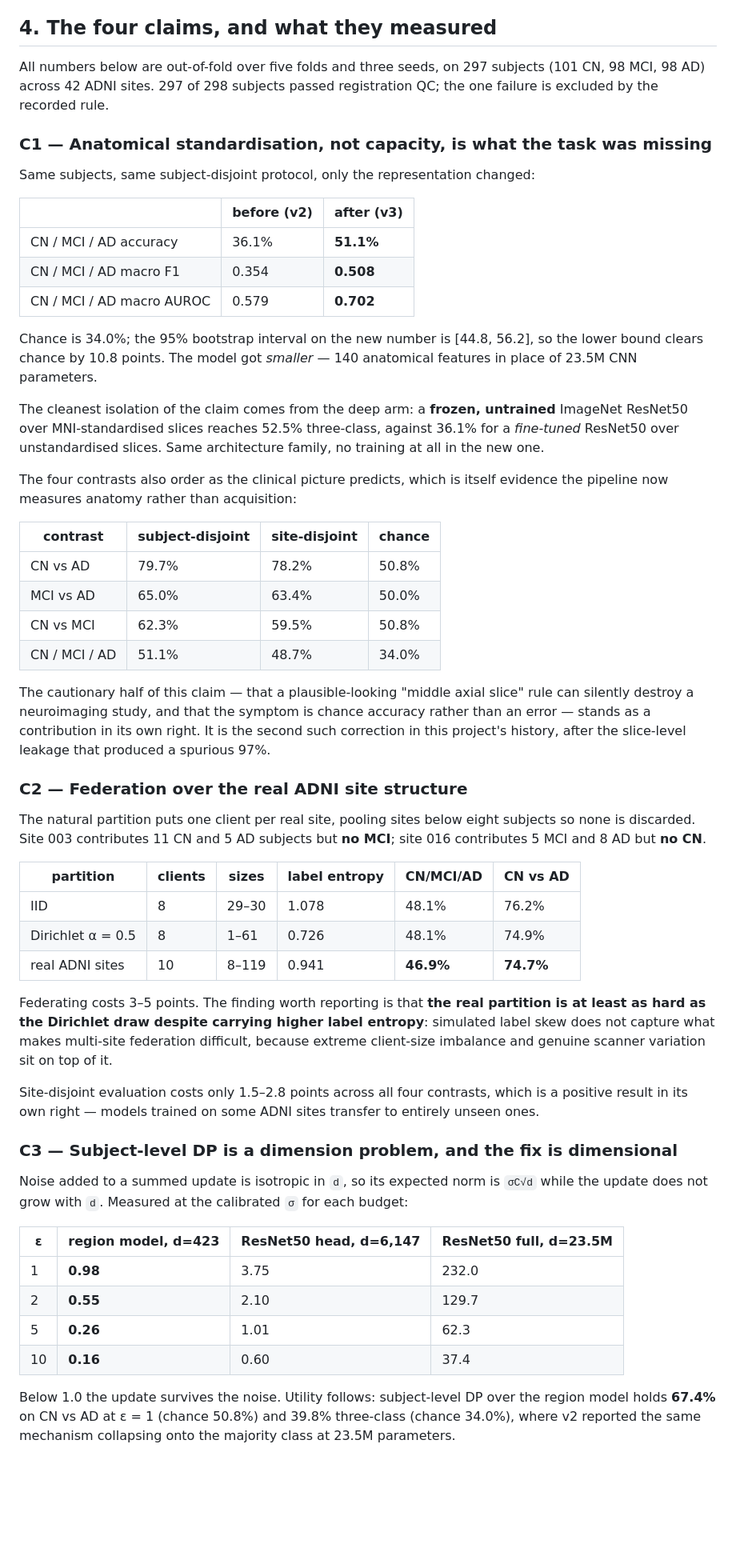
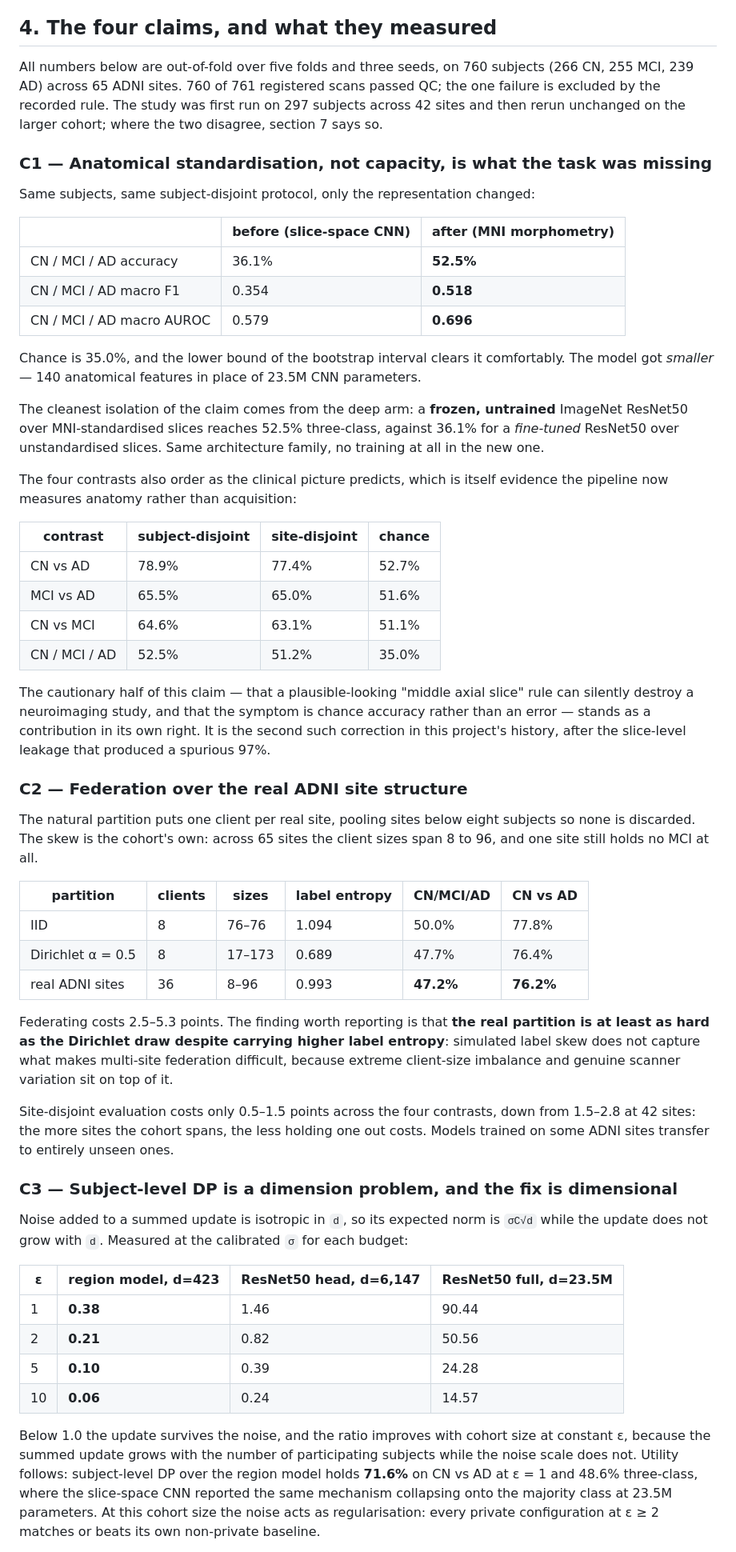
Before and after one commit to Vaibhav2824/privacy-federated-alzheimer-detection, a Markdown page: RESEARCH_PLAN_V3.md, the part around one of its changes. Shown at 80% size. Rendered like a GitHub page; blank space fills up the shorter version.

```diff
--- a/RESEARCH_PLAN_V3.md
+++ b/RESEARCH_PLAN_V3.md
@@ -120,22 +120,24 @@ evaluation is the subject.
 
 ## 4. The four claims, and what they measured
 
-All numbers below are out-of-fold over five folds and three seeds, on 297
-subjects (101 CN, 98 MCI, 98 AD) across 42 ADNI sites. 297 of 298 subjects
-passed registration QC; the one failure is excluded by the recorded rule.
+All numbers below are out-of-fold over five folds and three seeds, on 760
+subjects (266 CN, 255 MCI, 239 AD) across 65 ADNI sites. 760 of 761 registered
+scans passed QC; the one failure is excluded by the recorded rule. The study
+was first run on 297 subjects across 42 sites and then rerun unchanged on the
+larger cohort; where the two disagree, section 7 says so.
 
 ### C1 — Anatomical standardisation, not capacity, is what the task was missing
 
 Same subjects, same subject-disjoint protocol, only the representation changed:
 
-| | before (v2) | after (v3) |
+| | before (slice-space CNN) | after (MNI morphometry) |
 | --- | --- | --- |
-| CN / MCI / AD accuracy | 36.1% | **51.1%** |
-| CN / MCI / AD macro F1 | 0.354 | **0.508** |
-| CN / MCI / AD macro AUROC | 0.579 | **0.702** |
+| CN / MCI / AD accuracy | 36.1% | **52.5%** |
+| CN / MCI / AD macro F1 | 0.354 | **0.518** |
+| CN / MCI / AD macro AUROC | 0.579 | **0.696** |
 
-Chance is 34.0%; the 95% bootstrap interval on the new number is [44.8, 56.2],
-so the lower bound clears chance by 10.8 points. The model got *smaller* —
+Chance is 35.0%, and the lower bound of the bootstrap interval clears it
+comfortably. The model got *smaller* —
 140 anatomical features in place of 23.5M CNN parameters.
 
 The cleanest isolation of the claim comes from the deep arm: a **frozen,
@@ -148,10 +150,10 @@ itself evidence the pipeline now measures anatomy rather than acquisition:
 
 | contrast | subject-disjoint | site-disjoint | chance |
 | --- | --- | --- | --- |
-| CN vs AD | 79.7% | 78.2% | 50.8% |
-| MCI vs AD | 65.0% | 63.4% | 50.0% |
-| CN vs MCI | 62.3% | 59.5% | 50.8% |
-| CN / MCI / AD | 51.1% | 48.7% | 34.0% |
+| CN vs AD | 78.9% | 77.4% | 52.7% |
+| MCI vs AD | 65.5% | 65.0% | 51.6% |
+| CN vs MCI | 64.6% | 63.1% | 51.1% |
+| CN / MCI / AD | 52.5% | 51.2% | 35.0% |
 
 The cautionary half of this claim — that a plausible-looking "middle axial
 slice" rule can silently destroy a neuroimaging study, and that the symptom is
@@ -162,24 +164,24 @@ slice-level leakage that produced a spurious 97%.
 ### C2 — Federation over the real ADNI site structure
 
 The natural partition puts one client per real site, pooling sites below eight
-subjects so none is discarded. Site 003 contributes 11 CN and 5 AD subjects but
-**no MCI**; site 016 contributes 5 MCI and 8 AD but **no CN**.
+subjects so none is discarded. The skew is the cohort's own: across 65
+sites the client sizes span 8 to 96, and one site still holds no MCI at all.
 
 | partition | clients | sizes | label entropy | CN/MCI/AD | CN vs AD |
 | --- | --- | --- | --- | --- | --- |
-| IID | 8 | 29–30 | 1.078 | 48.1% | 76.2% |
-| Dirichlet α = 0.5 | 8 | 1–61 | 0.726 | 48.1% | 74.9% |
-| real ADNI sites | 10 | 8–119 | 0.941 | **46.9%** | **74.7%** |
+| IID | 8 | 76–76 | 1.094 | 50.0% | 77.8% |
+| Dirichlet α = 0.5 | 8 | 17–173 | 0.689 | 47.7% | 76.4% |
+| real ADNI sites | 36 | 8–96 | 0.993 | **47.2%** | **76.2%** |
 
-Federating costs 3–5 points. The finding worth reporting is that **the real
+Federating costs 2.5–5.3 points. The finding worth reporting is that **the real
 partition is at least as hard as the Dirichlet draw despite carrying higher
 label entropy**: simulated label skew does not capture what makes multi-site
 federation difficult, because extreme client-size imbalance and genuine scanner
 variation sit on top of it.
 
-Site-disjoint evaluation costs only 1.5–2.8 points across all four contrasts,
-which is a positive result in its own right — models trained on some ADNI sites
-transfer to entirely unseen ones.
+Site-disjoint evaluation costs only 0.5–1.5 points across the four contrasts,
+down from 1.5–2.8 at 42 sites: the more sites the cohort spans, the less holding
+one out costs. Models trained on some ADNI sites transfer to entirely unseen ones.
 
 ### C3 — Subject-level DP is a dimension problem, and the fix is dimensional
 
@@ -189,13 +191,17 @@ for each budget:
 
 | ε | region model, d=423 | ResNet50 head, d=6,147 | ResNet50 full, d=23.5M |
 | --- | --- | --- | --- |
-| 1 | **0.98** | 3.75 | 232.0 |
-| 2 | **0.55** | 2.10 | 129.7 |
-| 5 | **0.26** | 1.01 | 62.3 |
-| 10 | **0.16** | 0.60 | 37.4 |
+| 1 | **0.38** | 1.46 | 90.44 |
+| 2 | **0.21** | 0.82 | 50.56 |
+| 5 | **0.10** | 0.39 | 24.28 |
+| 10 | **0.06** | 0.24 | 14.57 |
 
-Below 1.0 the update survives the noise. Utility follows: subject-level DP over
-the region model holds **67.4%** on CN vs AD at ε = 1 (chance 50.8%) and 39.8%
-three-class (chance 34.0%), where v2 reported the same mechanism collapsing
-onto the majority class at 23.5M parameters.
+Below 1.0 the update survives the noise, and the ratio improves with cohort size
+at constant ε, because the summed update grows with the number of participating
+subjects while the noise scale does not. Utility follows: subject-level DP over
+the region model holds **71.6%** on CN vs AD at ε = 1 and 48.6% three-class,
+where the slice-space CNN reported the same mechanism collapsing onto the
+majority class at 23.5M parameters. At this cohort size the noise acts as
+regularisation: every private configuration at ε ≥ 2 matches or beats its own
+non-private baseline.
 
```
Also changed, not shown: other parts of RESEARCH_PLAN_V3.md (+75 -34 lines).
